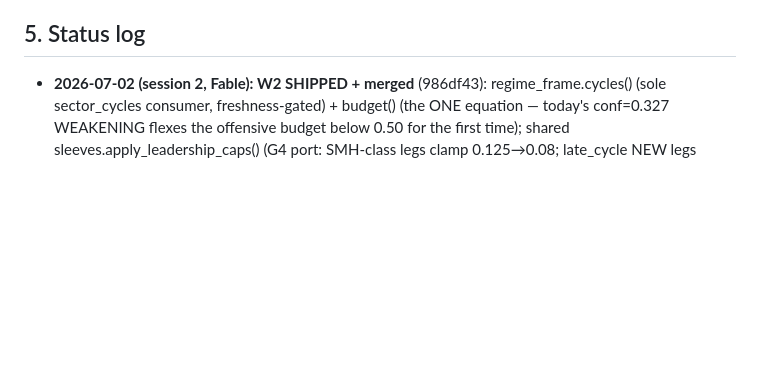
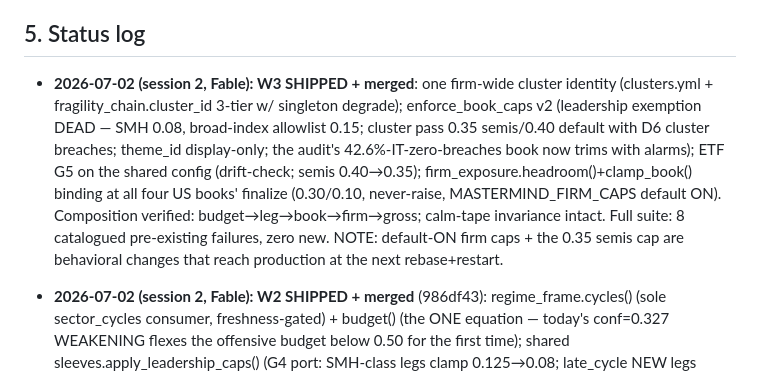
Before and after one commit to chriswong6031-creator/Mastermind, a Markdown page: research/MASTERMIND_FIX_MASTERPLAN.md, the part around the change. GitHub-like rendering; blank space fills up the shorter version.

Commit message:
docs(program): W3 status — firebreaks shipped and merged
Co-Authored-By: Claude Fable 5 <noreply@anthropic.com>

```diff
--- a/research/MASTERMIND_FIX_MASTERPLAN.md
+++ b/research/MASTERMIND_FIX_MASTERPLAN.md
@@ -157,6 +157,8 @@ Model-tier routing per house policy: **Sonnet** for well-specified code, **Opus*
 
 ## 5. Status log
 
+- **2026-07-02 (session 2, Fable): W3 SHIPPED + merged**: one firm-wide cluster identity (clusters.yml + fragility_chain.cluster_id 3-tier w/ singleton degrade); enforce_book_caps v2 (leadership exemption DEAD — SMH 0.08, broad-index allowlist 0.15; cluster pass 0.35 semis/0.40 default with D6 cluster breaches; theme_id display-only; the audit's 42.6%-IT-zero-breaches book now trims with alarms); ETF G5 on the shared config (drift-check; semis 0.40→0.35); firm_exposure.headroom()+clamp_book() binding at all four US books' finalize (0.30/0.10, never-raise, MASTERMIND_FIRM_CAPS default ON). Composition verified: budget→leg→book→firm→gross; calm-tape invariance intact. Full suite: 8 catalogued pre-existing failures, zero new. NOTE: default-ON firm caps + the 0.35 semis cap are behavioral changes that reach production at the next rebase+restart.
+
 - **2026-07-02 (session 2, Fable): W2 SHIPPED + merged** (986df43): regime_frame.cycles() (sole sector_cycles consumer, freshness-gated) + budget() (the ONE equation — today's conf=0.327 WEAKENING flexes the offensive budget below 0.50 for the first time); shared sleeves.apply_leadership_caps() (G4 port: SMH-class legs clamp 0.125→0.08; late_cycle NEW legs halve); graded extension schedule on conviction entries (30%/45%/parabolic ladder, entry-only); _SHORTLIST DEAD → cycle-tilted regime_seed(); MASTERMIND_TIMING_GATE default ON + parabolic-withhold un-explorable; sizing pipeline repaired (renorm scale-down-only — was erasing every haircut 7.6x; inverse-vol fallback for off-board names; coverage + degeneracy diagnostics; order budget→leg→ext→sector-cap-last). Guard rails live as tests: calm-tape invariance, offensive-gross floor, SMH-week replay. Full suite: pre-existing failures only; two NVDA live-data assertions made intent-only (R2 vintage flap).
 
 - **2026-07-02 (session 2, Fable): W1 SHIPPED + merged** (3eb49c0+6a3b7da): brain/regime_frame.py single reader (5 _regime_dict copies now delegate, golden byte-identity test); fragility DWELL state machine (07-01 replay: CAUTION->RISK_ON crash-day flip now impossible); severity-decoupled tripwire eff_cap=min(state,sev) covering the LEADERSHIP sleeve (07-01 replay: tripwire now cuts to 0.70); gate wake triggers (confidence/transition/contradicting/severity); Brain books settle at true session OPEN with fill_price_source stamp; venue-aware calendar (HK book no longer trades HKEX holidays); verified fixes: us_standouts.gate_go respected (live board says FALSE today — standout entries correctly skip), published stops/buy_zone persisted to ledger+theses with breach surfacing, shadow fused_risk can never LOOSEN + validated risk_radar (caution) surfaced as divergence. Also repaired the R2 migration's sparse set (engine/lib/data-yahoo restored — loop imports + test_smoke were broken in prod). Full suite: only the catalogued pre-existing failures. NOTE: W1 changed nothing about stockdata sourcing — the R2 sync leg (other session, 4158e07) owns that; W0's fail-closed gate remains the backstop.
```
